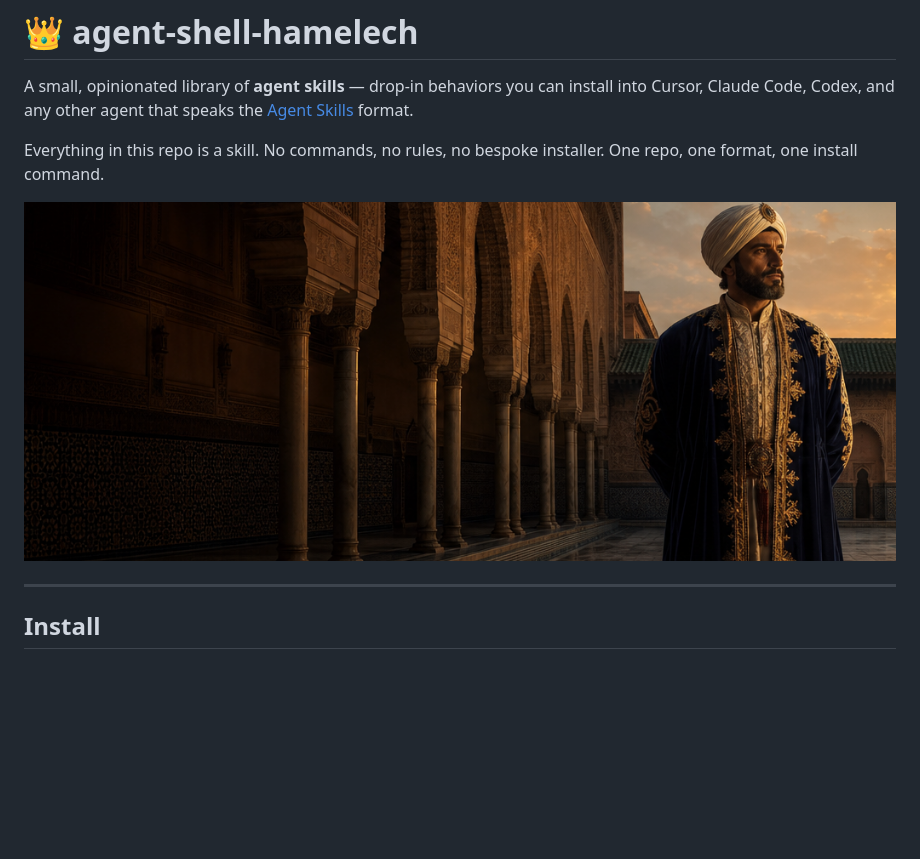
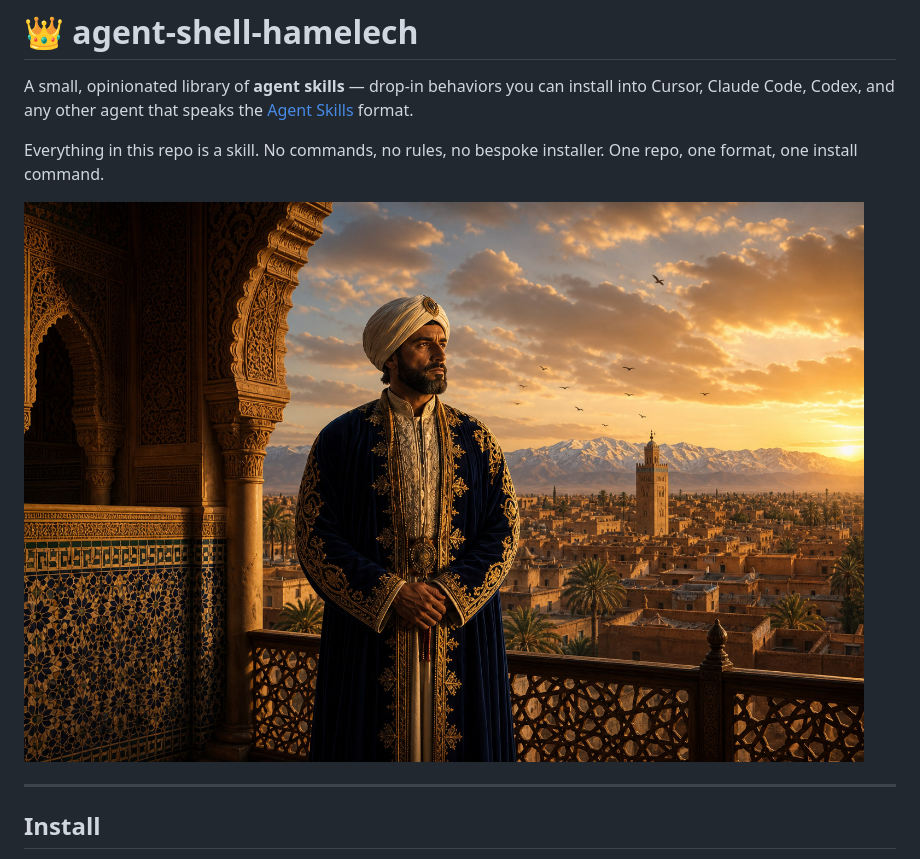
Before and after one commit to AdirD/agent-shell-hamelech, a Markdown page: README.md, the part around the change. Rendered like a GitHub page; pictures changed too: assets/moroccan-sultan-cover.jpg (added), assets/moroccan-sultan-cover.png (deleted); blank space fills up the shorter version.

Commit message:
Recenter the cover art so the sultan reads as the subject, not a crop artifact
The old banner pushed him against the right edge with dead architecture filling
the left two thirds. The replacement frames him centered on a palace terrace
with the medina and Atlas range carrying the right side.

Switched to JPEG: the 3:2 render is 3.5x the pixels of the old banner at 521K
instead of 2.5M, since PNG is the wrong container for a photographic image.

Co-authored-by: Cursor <cursoragent@cursor.com>

```diff
--- a/README.md
+++ b/README.md
@@ -4,7 +4,7 @@ A small, opinionated library of **agent skills** — drop-in behaviors you can i
 
 Everything in this repo is a skill. No commands, no rules, no bespoke installer. One repo, one format, one install command.
 
-![A fictional Moroccan sultan in a palace courtyard at sunset](assets/moroccan-sultan-cover.png)
+![A fictional Moroccan sultan on a palace terrace at sunset, overlooking an ancient medina and the Atlas mountains](assets/moroccan-sultan-cover.jpg)
 
 ---
 
```
